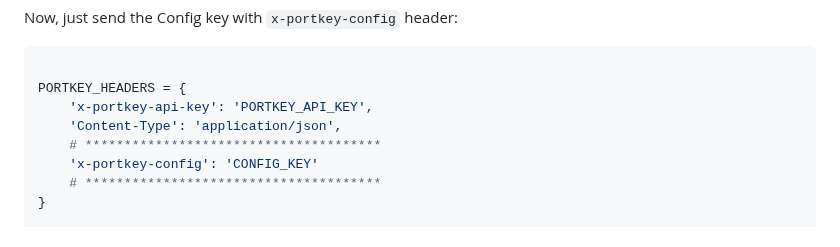
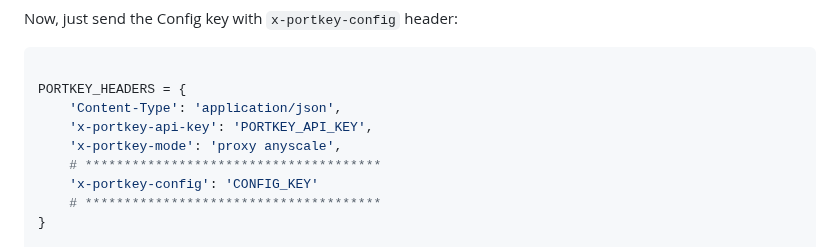
Before and after one commit to Portkey-AI/portkey-cookbook, a Markdown page: examples/Anyscale_Portkey.md, the part around the change. GitHub-like rendering.

````diff
--- a/examples/Anyscale_Portkey.md
+++ b/examples/Anyscale_Portkey.md
@@ -102,8 +102,9 @@ Now, just send the Config key with `x-portkey-config` header:
 ```py
 
 PORTKEY_HEADERS = {
+	'Content-Type': 'application/json',
 	'x-portkey-api-key': 'PORTKEY_API_KEY',
-	'Content-Type': 'application/json',
+	'x-portkey-mode': 'proxy anyscale',
 	# **************************************
 	'x-portkey-config': 'CONFIG_KEY'
 	# **************************************
````
